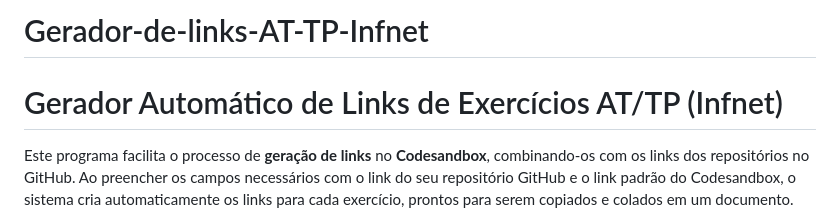
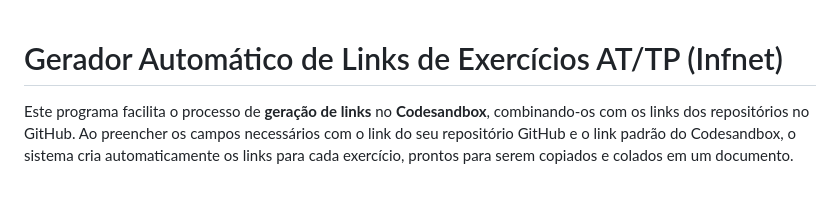
Before and after one commit to mickeiasdev/gerador-de-links-tp-at-infnet, a Markdown page: README.md, the part around the change. Rendered like a GitHub page; blank space fills up the shorter version.

```diff
--- a/README.md
+++ b/README.md
@@ -1,4 +1,3 @@
-# Gerador-de-links-AT-TP-Infnet
 # Gerador Automático de Links de Exercícios AT/TP (Infnet)
 
 Este programa facilita o processo de **geração de links** no **Codesandbox**, combinando-os com os links dos repositórios no GitHub. Ao preencher os campos necessários com o link do seu repositório GitHub e o link padrão do Codesandbox, o sistema cria automaticamente os links para cada exercício, prontos para serem copiados e colados em um documento.
```
